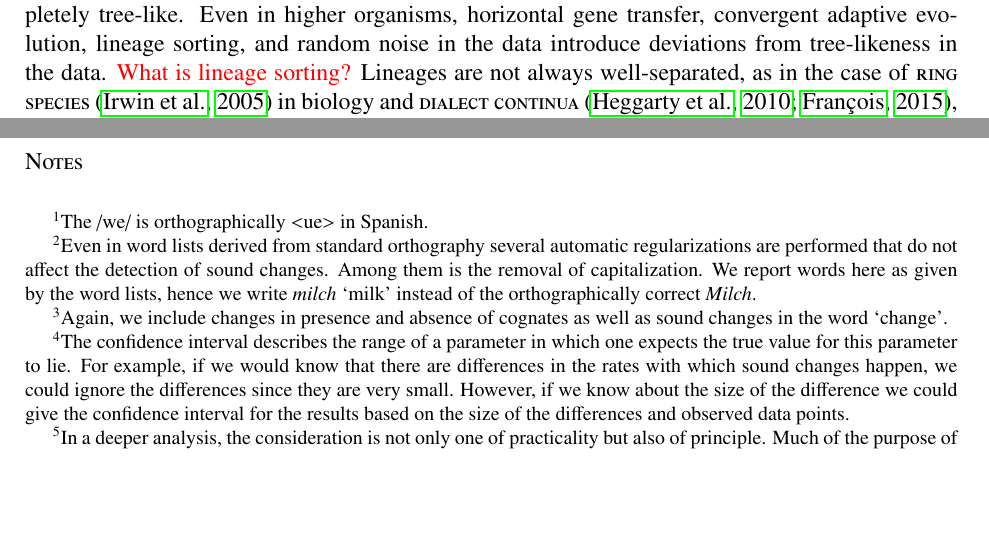
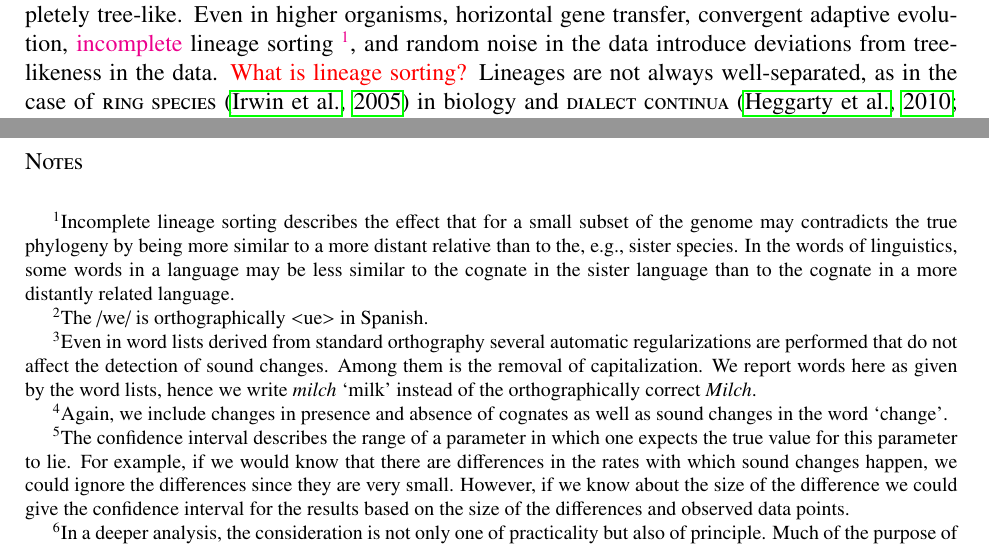
Before and after one commit to Nunca131/lingo, a LaTeX paper (lingo.tex): two parts of pages 3 and 56 of 56, joined at a grey line, cut so that both start at the same text, the shorter picture padded with empty space. Compiled offline with pdfLaTeX.

Commit message:
xenotu... and lineage sorting

```diff
--- a/lingo.tex
+++ b/lingo.tex
@@ -334,9 +334,14 @@ not all relevant clades are included in the analysis.}
 Just like language evolution, biological evolution is \NEW{not} purely
 vertical \NEW{and hence not} completely tree-like. Even in higher
 organisms, horizontal gene transfer, convergent adaptive evolution,
-lineage sorting, and random noise in the data introduce deviations
-from tree-likeness in the data.
-\TODO{What is lineage sorting?}
-Lineages are not always well-separated, as in the case of \TT{ring
-  species} \cite{irwin:2005} in biology and \TT{dialect continua}
-\cite{heggarty:2010,franccois2015trees}, making the tree model only an
+\LM{incomplete} lineage sorting \LM{\footnote{Incomplete lineage
+    sorting describes the effect that for a small subset of the genome
+    may contradicts the true phylogeny by being more similar to a more
+    distant relative than to the, e.g., sister species. In the words
+    of linguistics, some words in a language may be less similar to
+    the cognate in the sister language than to the cognate in a more
+    distantly related language.}}, and random noise in the data introduce
+deviations from tree-likeness in the data.  \TODO{What is lineage
+  sorting?}  Lineages are not always well-separated, as in the case of
+\TT{ring species} \cite{irwin:2005} in biology and \TT{dialect
+  continua} \cite{heggarty:2010,franccois2015trees}, making the tree
```
Also changed, not shown: lingo.tex (21 more changed lines).
